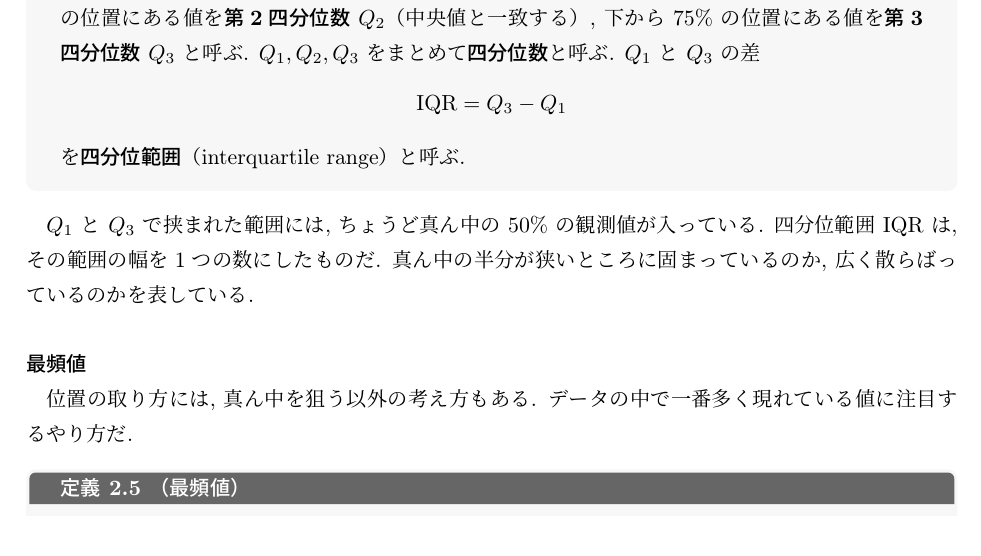
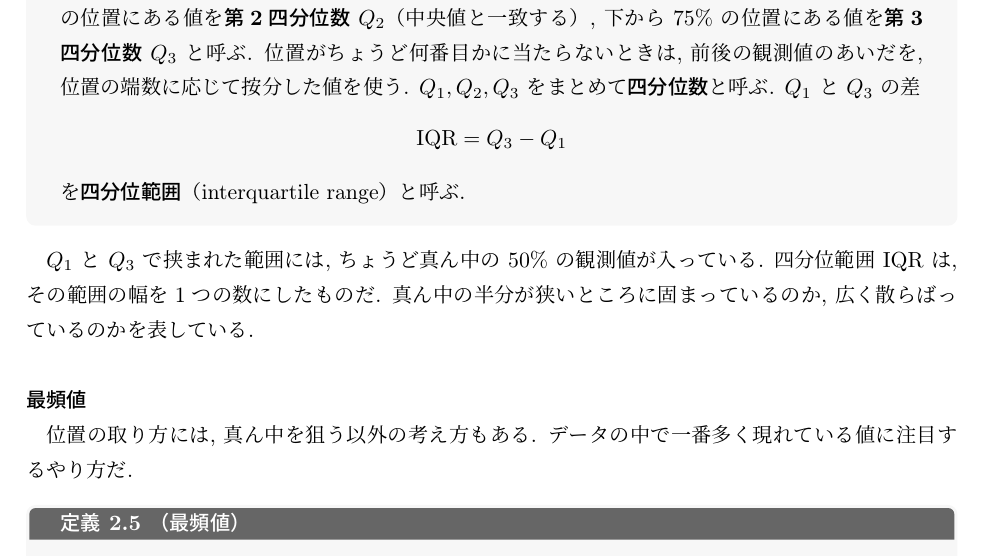
Before and after one commit to lioskM/textbook_statistics, a LaTeX document (chapters/main.tex, which reads chapters/data_summarization.tex): part of page 10 of 91, cut so that both start at the same text. Compiled offline with pLaTeX and dvipdfmx.

Commit message:
第2章: 四分位数の位置が整数にならない場合の規則を明記

```diff
--- a/chapters/data_summarization.tex
+++ b/chapters/data_summarization.tex
@@ -145,6 +145,7 @@
       観測値を小さい順に並べたとき, 下から $25\%$ の位置にある値を\textbf{第1四分位数} $Q_1$,
       下から $50\%$ の位置にある値を\textbf{第2四分位数} $Q_2$（中央値と一致する）,
       下から $75\%$ の位置にある値を\textbf{第3四分位数} $Q_3$ と呼ぶ.
+      位置がちょうど何番目かに当たらないときは, 前後の観測値のあいだを, 位置の端数に応じて按分した値を使う.
       $Q_1, Q_2, Q_3$ をまとめて\textbf{四分位数}と呼ぶ.
       $Q_1$ と $Q_3$ の差
       \[
```
